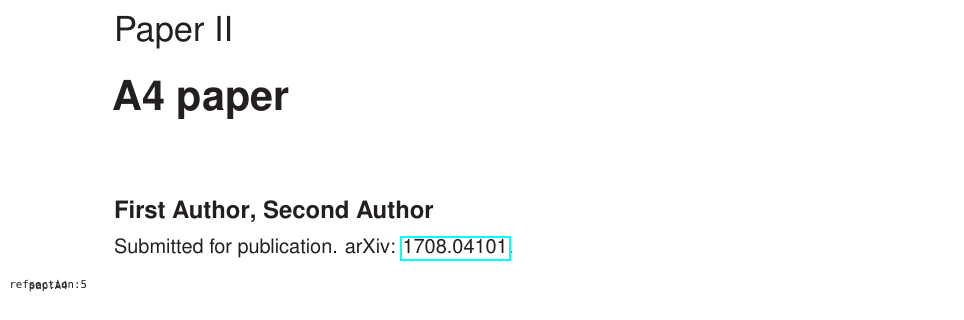
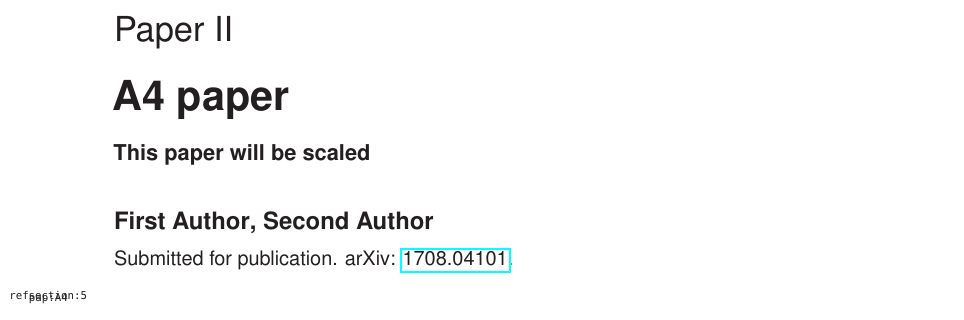
Before and after one commit to uio-latex/phduio-article-based, a LaTeX thesis (main.tex, which reads sections/paperII.tex): part of page 25 of 46, cut so that both start at the same text. Compiled offline with pdfLaTeX.

Commit message:
Example of article subtitle

```diff
--- a/sections/paperII.tex
+++ b/sections/paperII.tex
@@ -5,6 +5,7 @@
     Second Author
 }
 \title{A4 paper}
+\subtitle{This paper will be scaled}
 \metadata{Submitted for publication. \arxiv{1708.04101}.}
 \maketitle
 \label{pap:A4}
```
